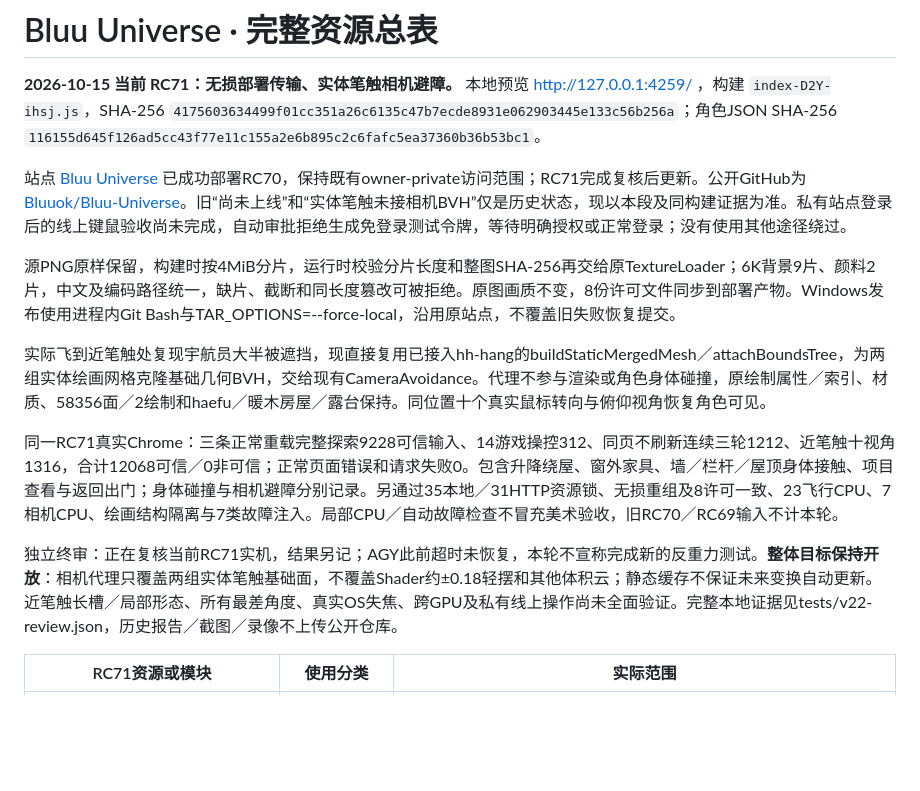
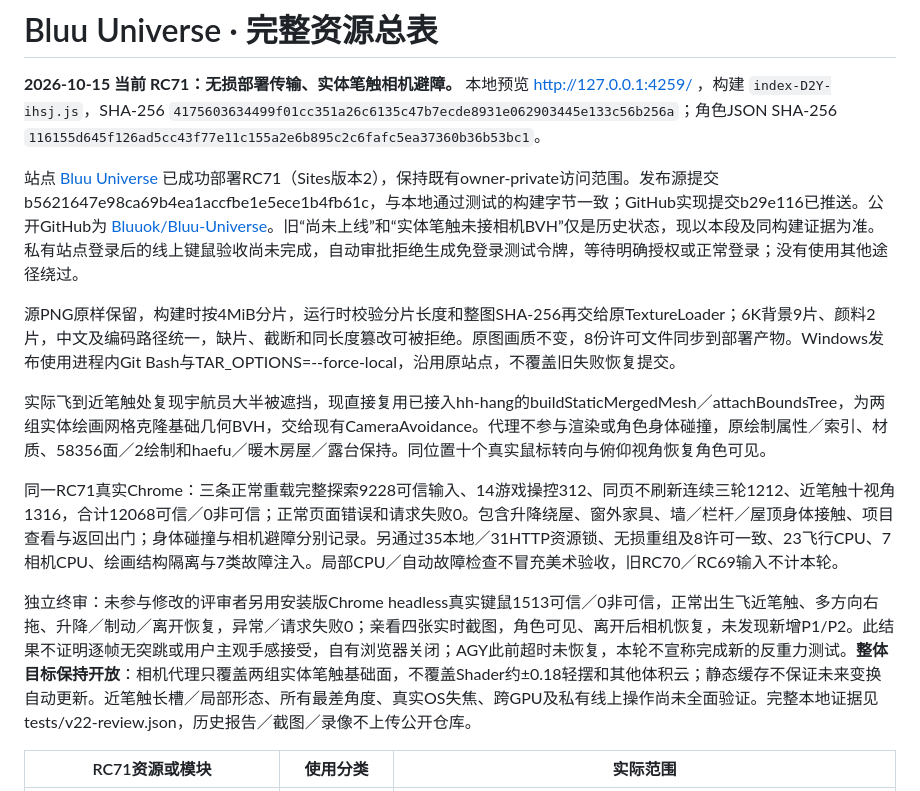
Before and after one commit to Bluuok/Bluu-Universe, a Markdown page: docs/asset-sources.md, the part around the change. GitHub-like rendering; blank space fills up the shorter version.

```diff
--- a/docs/asset-sources.md
+++ b/docs/asset-sources.md
@@ -2,7 +2,7 @@
 
 **2026-10-15 当前 RC71：无损部署传输、实体笔触相机避障。** 本地预览 http://127.0.0.1:4259/ ，构建 `index-D2Y-ihsj.js`，SHA-256 `4175603634499f01cc351a26c6135c47b7ecde8931e062903445e133c56b256a`；角色JSON SHA-256 `116155d645f126ad5cc43f77e11c155a2e6b895c2c6fafc5ea37360b36b53bc1`。
 
-站点 [Bluu Universe](https://bluu-universe.steady-teal-4820.chatgpt.site) 已成功部署RC70，保持既有owner-private访问范围；RC71完成复核后更新。公开GitHub为 [Bluuok/Bluu-Universe](https://github.com/Bluuok/Bluu-Universe)。旧“尚未上线”和“实体笔触未接相机BVH”仅是历史状态，现以本段及同构建证据为准。私有站点登录后的线上键鼠验收尚未完成，自动审批拒绝生成免登录测试令牌，等待明确授权或正常登录；没有使用其他途径绕过。
+站点 [Bluu Universe](https://bluu-universe.steady-teal-4820.chatgpt.site) 已成功部署RC71（Sites版本2），保持既有owner-private访问范围。发布源提交b5621647e98ca69b4ea1accfbe1e5ece1b4fb61c，与本地通过测试的构建字节一致；GitHub实现提交b29e116已推送。公开GitHub为 [Bluuok/Bluu-Universe](https://github.com/Bluuok/Bluu-Universe)。旧“尚未上线”和“实体笔触未接相机BVH”仅是历史状态，现以本段及同构建证据为准。私有站点登录后的线上键鼠验收尚未完成，自动审批拒绝生成免登录测试令牌，等待明确授权或正常登录；没有使用其他途径绕过。
 
 源PNG原样保留，构建时按4MiB分片，运行时校验分片长度和整图SHA-256再交给原TextureLoader；6K背景9片、颜料2片，中文及编码路径统一，缺片、截断和同长度篡改可被拒绝。原图画质不变，8份许可文件同步到部署产物。Windows发布使用进程内Git Bash与TAR_OPTIONS=--force-local，沿用原站点，不覆盖旧失败恢复提交。
 
@@ -10,7 +10,7 @@
 
 同一RC71真实Chrome：三条正常重载完整探索9228可信输入、14游戏操控312、同页不刷新连续三轮1212、近笔触十视角1316，合计12068可信／0非可信；正常页面错误和请求失败0。包含升降绕屋、窗外家具、墙／栏杆／屋顶身体接触、项目查看与返回出门；身体碰撞与相机避障分别记录。另通过35本地／31HTTP资源锁、无损重组及8许可一致、23飞行CPU、7相机CPU、绘画结构隔离与7类故障注入。局部CPU／自动故障检查不冒充美术验收，旧RC70／RC69输入不计本轮。
 
-独立终审：正在复核当前RC71实机，结果另记；AGY此前超时未恢复，本轮不宣称完成新的反重力测试。**整体目标保持开放**：相机代理只覆盖两组实体笔触基础面，不覆盖Shader约±0.18轻摆和其他体积云；静态缓存不保证未来变换自动更新。近笔触长槽／局部形态、所有最差角度、真实OS失焦、跨GPU及私有线上操作尚未全面验证。完整本地证据见tests/v22-review.json，历史报告／截图／录像不上传公开仓库。
+独立终审：未参与修改的评审者另用安装版Chrome headless真实键鼠1513可信／0非可信，正常出生飞近笔触、多方向右拖、升降／制动／离开恢复，异常／请求失败0；亲看四张实时截图，角色可见、离开后相机恢复，未发现新增P1/P2。此结果不证明逐帧无突跳或用户主观手感接受，自有浏览器关闭；AGY此前超时未恢复，本轮不宣称完成新的反重力测试。**整体目标保持开放**：相机代理只覆盖两组实体笔触基础面，不覆盖Shader约±0.18轻摆和其他体积云；静态缓存不保证未来变换自动更新。近笔触长槽／局部形态、所有最差角度、真实OS失焦、跨GPU及私有线上操作尚未全面验证。完整本地证据见tests/v22-review.json，历史报告／截图／录像不上传公开仓库。
 
 | RC71资源或模块 | 使用分类 | 实际范围 |
 | --- | --- | --- |
```
Also changed, not shown: README.md (+2 -2 lines), docs/项目目标与实现说明.md (+2 -2 lines).
